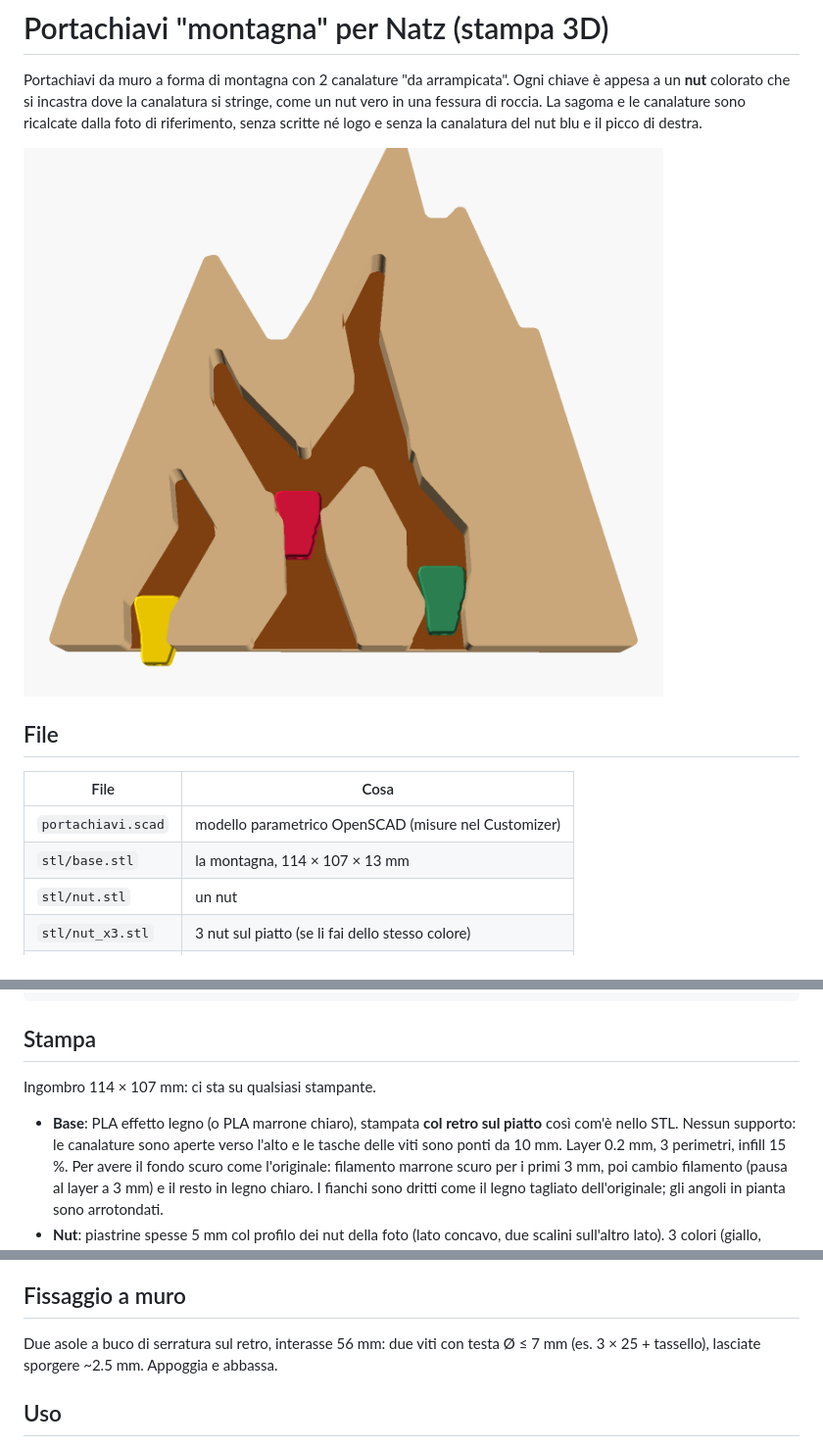
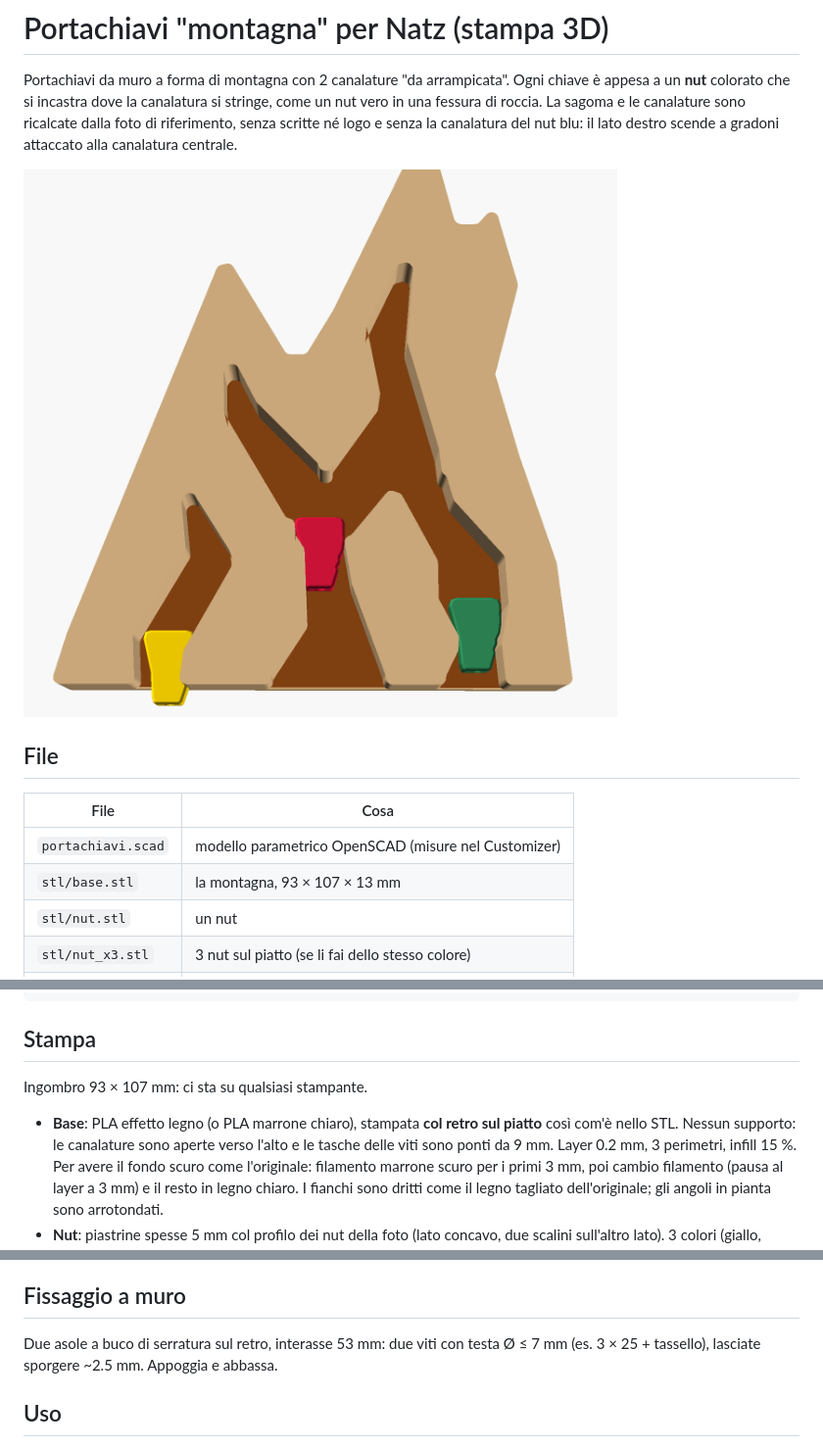
Before and after one commit to bagnasconicolo/nav, a Markdown page: natz-portachiavi/README.md, 3 parts joined by grey strips. Shown at 98% size. Rendered like a GitHub page; pictures changed too: natz-portachiavi/anteprima.png.

Commit message:
Portachiavi Natz: lato destro tagliato attorno alla canalatura
Il fianco destro ora scende a gradoni seguendo la canalatura centrale,
senza zona vuota: larghezza 93 mm. Asola destra spostata di conseguenza.

Co-Authored-By: Claude Opus 5.5 <noreply@anthropic.com>
Claude-Session: https://claude.ai/code/session_01UsiFx3HY265ZC3rZEeWYqj

```diff
--- a/natz-portachiavi/README.md
+++ b/natz-portachiavi/README.md
@@ -4,7 +4,8 @@ Portachiavi da muro a forma di montagna con 2 canalature "da arrampicata".
 Ogni chiave è appesa a un **nut** colorato che si incastra dove la canalatura si
 stringe, come un nut vero in una fessura di roccia. La sagoma e le canalature
 sono ricalcate dalla foto di riferimento, senza scritte né logo e senza la
-canalatura del nut blu e il picco di destra.
+canalatura del nut blu: il lato destro scende a gradoni attaccato alla
+canalatura centrale.
 
 ![anteprima](anteprima.png)
 
@@ -13,7 +14,7 @@ canalatura del nut blu e il picco di destra.
 | File | Cosa |
 |---|---|
 | `portachiavi.scad` | modello parametrico OpenSCAD (misure nel Customizer) |
-| `stl/base.stl` | la montagna, 114 × 107 × 13 mm |
+| `stl/base.stl` | la montagna, 93 × 107 × 13 mm |
 | `stl/nut.stl` | un nut |
 | `stl/nut_x3.stl` | 3 nut sul piatto (se li fai dello stesso colore) |
 | `stl/prova.stl` | pezzetto di base per provare l'incastro di un nut |
@@ -30,11 +31,11 @@ openscad -D 'parte="nut"' -o stl/nut.stl portachiavi.scad
 
 ## Stampa
 
-Ingombro 114 × 107 mm: ci sta su qualsiasi stampante.
+Ingombro 93 × 107 mm: ci sta su qualsiasi stampante.
 
 - **Base**: PLA effetto legno (o PLA marrone chiaro), stampata **col retro sul
   piatto** così com'è nello STL. Nessun supporto: le canalature sono aperte verso
-  l'alto e le tasche delle viti sono ponti da 10 mm. Layer 0.2 mm, 3 perimetri,
+  l'alto e le tasche delle viti sono ponti da 9 mm. Layer 0.2 mm, 3 perimetri,
   infill 15 %.
   Per avere il fondo scuro come l'originale: filamento marrone scuro per i primi
   3 mm, poi cambio filamento (pausa al layer a 3 mm) e il resto in legno chiaro.
@@ -57,7 +58,7 @@ Per ogni nut:
 
 ## Fissaggio a muro
 
-Due asole a buco di serratura sul retro, interasse 56 mm: due viti con testa
+Due asole a buco di serratura sul retro, interasse 53 mm: due viti con testa
 Ø ≤ 7 mm (es. 3 × 25 + tassello), lasciate sporgere ~2.5 mm. Appoggia e abbassa.
 
 ## Uso
```
Also changed, not shown: 2 other files.
